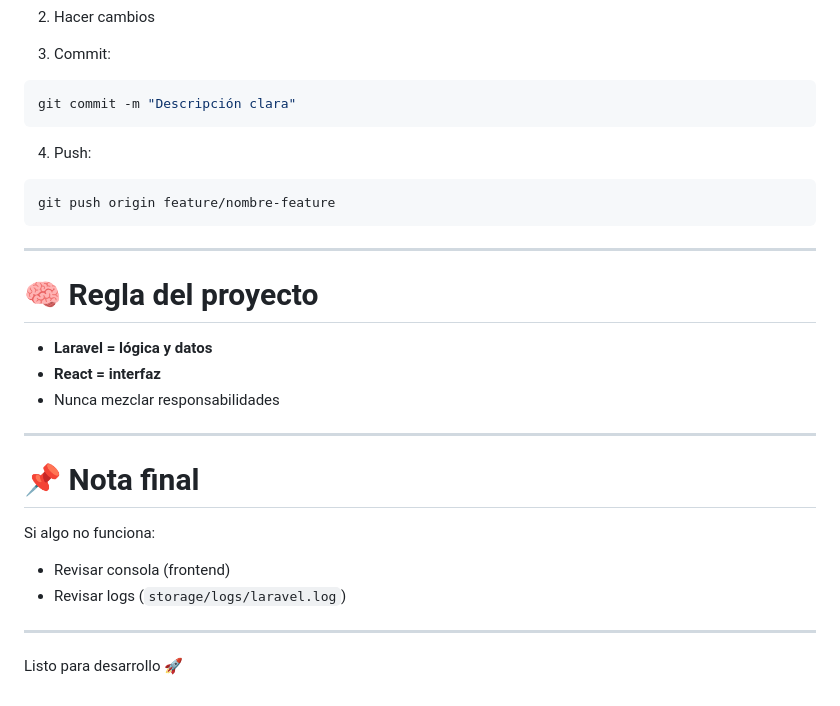
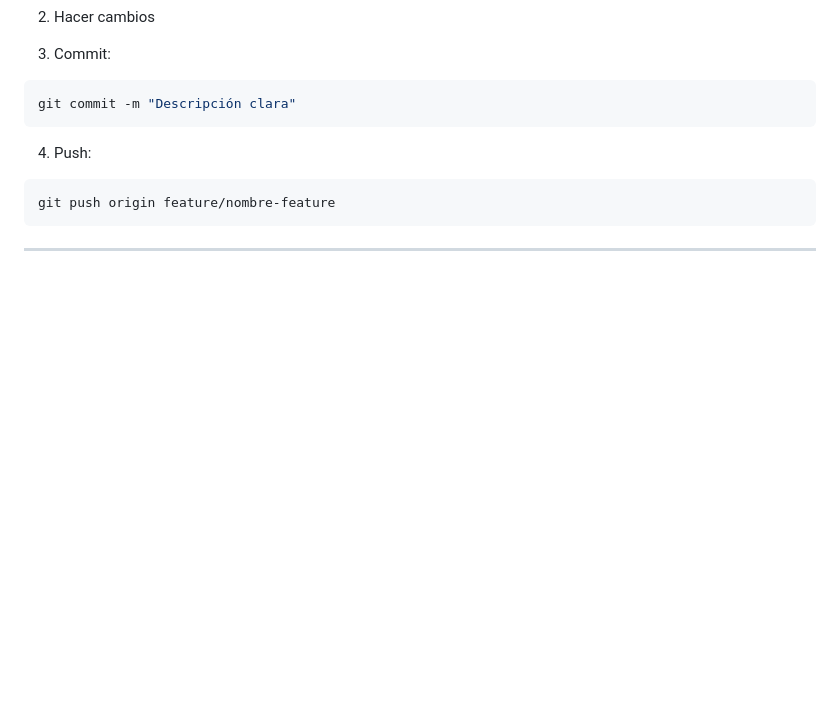
Before and after one commit to Datenshi1803/OFICIOSPRO, a Markdown page: README.md, the part around the change. Drawn GitHub-style; blank space fills up the shorter version.

````diff
--- a/README.md
+++ b/README.md
@@ -263,22 +263,3 @@ git push origin feature/nombre-feature
 ```
 
 ---
-
-# 🧠 Regla del proyecto
-
-* **Laravel = lógica y datos**
-* **React = interfaz**
-* Nunca mezclar responsabilidades
-
----
-
-# 📌 Nota final
-
-Si algo no funciona:
-
-* Revisar consola (frontend)
-* Revisar logs (`storage/logs/laravel.log`)
-
----
-
-Listo para desarrollo 🚀
````
